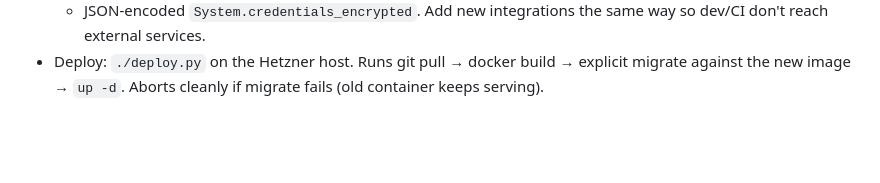
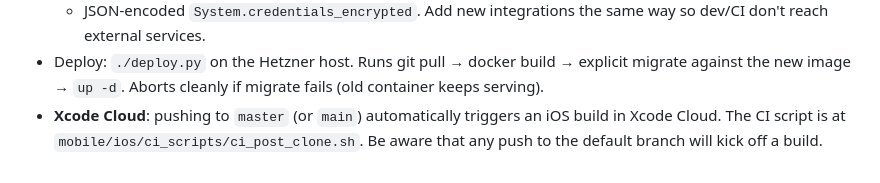
Before and after one commit to Comm4nd0/luma-support, a Markdown page: CLAUDE.md, the part around the change. Drawn GitHub-style; blank space fills up the shorter version.

Commit message:
docs: note Xcode Cloud auto-builds on push to master
Co-Authored-By: Claude Opus 4.7 (1M context) <noreply@anthropic.com>

```diff
--- a/CLAUDE.md
+++ b/CLAUDE.md
@@ -107,3 +107,7 @@ plan tier (see `tickets/sla.py:CARE_PLAN_PRIORITY`).
 - Deploy: `./deploy.py` on the Hetzner host. Runs git pull → docker
   build → explicit migrate against the new image → `up -d`. Aborts
   cleanly if migrate fails (old container keeps serving).
+- **Xcode Cloud**: pushing to `master` (or `main`) automatically
+  triggers an iOS build in Xcode Cloud. The CI script is at
+  `mobile/ios/ci_scripts/ci_post_clone.sh`. Be aware that any push
+  to the default branch will kick off a build.
```
